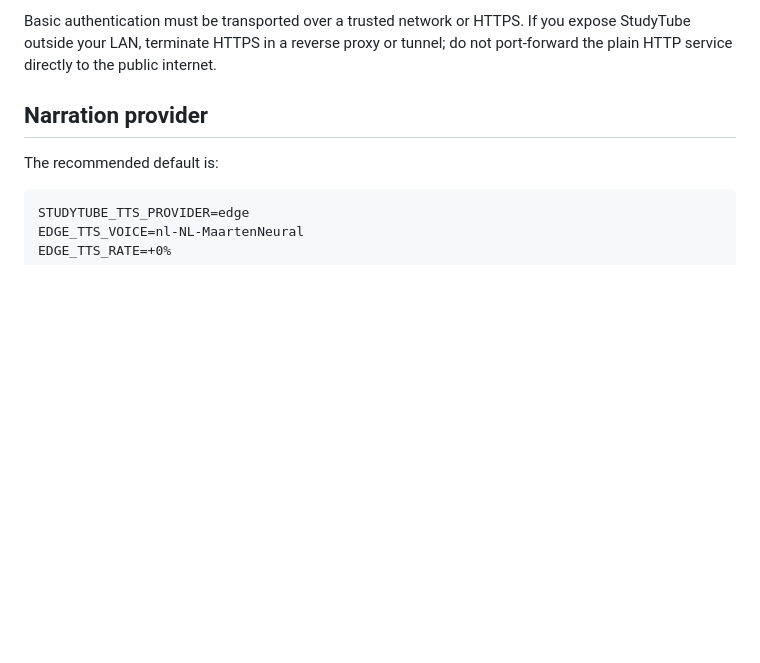
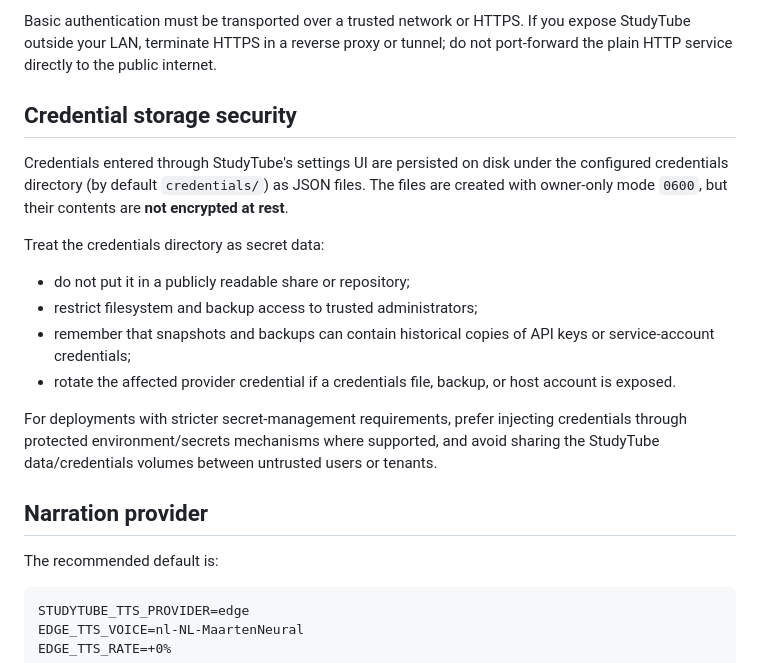
Before and after one commit to remco59/StudyTube, a Markdown page: docs/UNRAID.md, the part around the change. Drawn GitHub-style; blank space fills up the shorter version.

Commit message:
docs: document credential storage security

```diff
--- a/docs/UNRAID.md
+++ b/docs/UNRAID.md
@@ -76,6 +76,19 @@ STUDYTUBE_AUTH_PASSWORD=<long-random-password>
 If `STUDYTUBE_AUTH_PASSWORD` is missing or empty, StudyTube returns `503` for protected routes instead of running without authentication.
 
 Basic authentication must be transported over a trusted network or HTTPS. If you expose StudyTube outside your LAN, terminate HTTPS in a reverse proxy or tunnel; do not port-forward the plain HTTP service directly to the public internet.
+
+## Credential storage security
+
+Credentials entered through StudyTube's settings UI are persisted on disk under the configured credentials directory (by default `credentials/`) as JSON files. The files are created with owner-only mode `0600`, but their contents are **not encrypted at rest**.
+
+Treat the credentials directory as secret data:
+
+- do not put it in a publicly readable share or repository;
+- restrict filesystem and backup access to trusted administrators;
+- remember that snapshots and backups can contain historical copies of API keys or service-account credentials;
+- rotate the affected provider credential if a credentials file, backup, or host account is exposed.
+
+For deployments with stricter secret-management requirements, prefer injecting credentials through protected environment/secrets mechanisms where supported, and avoid sharing the StudyTube data/credentials volumes between untrusted users or tenants.
 
 ## Narration provider
 
```
